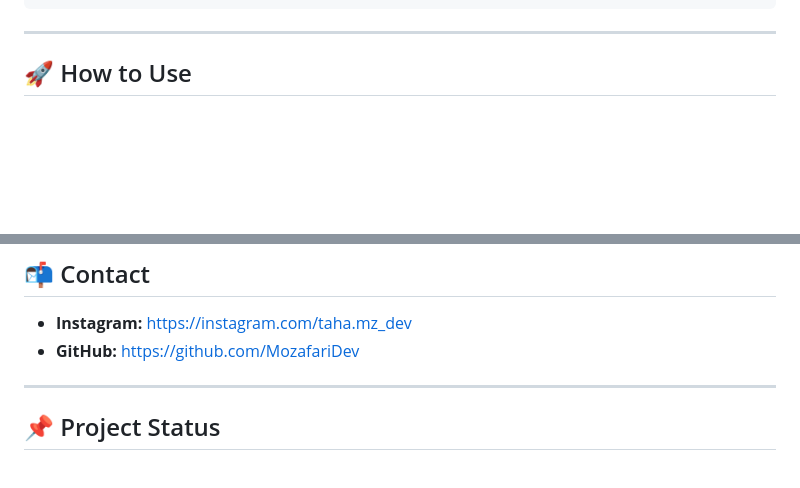
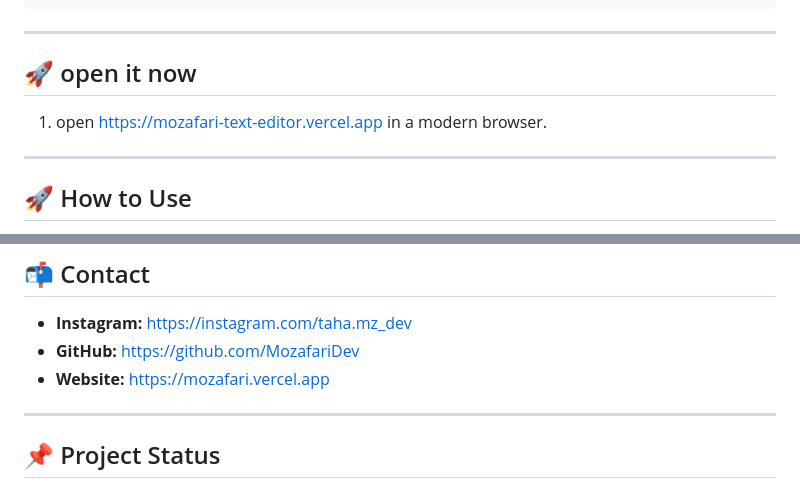
Before and after one commit to MozafariDev/Taha-persian-text-editor, a Markdown page: README.md, 2 parts joined by grey strips. Drawn GitHub-style; blank space fills up the shorter version.

````diff
--- a/README.md
+++ b/README.md
@@ -44,7 +44,10 @@ Taha-persian-text-editor/
 ```
 
 ---
+## 🚀 open it now
 
+1. open https://mozafari-text-editor.vercel.app in a modern browser.
+---
 ## 🚀 How to Use
 
 1. Open `index.html` in a modern browser.
@@ -100,7 +103,7 @@ Dark mode is handled with `localStorage` and a class toggle on the body.
 
 - **Instagram:** https://instagram.com/taha.mz_dev
 - **GitHub:** https://github.com/MozafariDev
-
+- **Website:** https://mozafari.vercel.app
 ---
 
 ## 📌 Project Status
````
